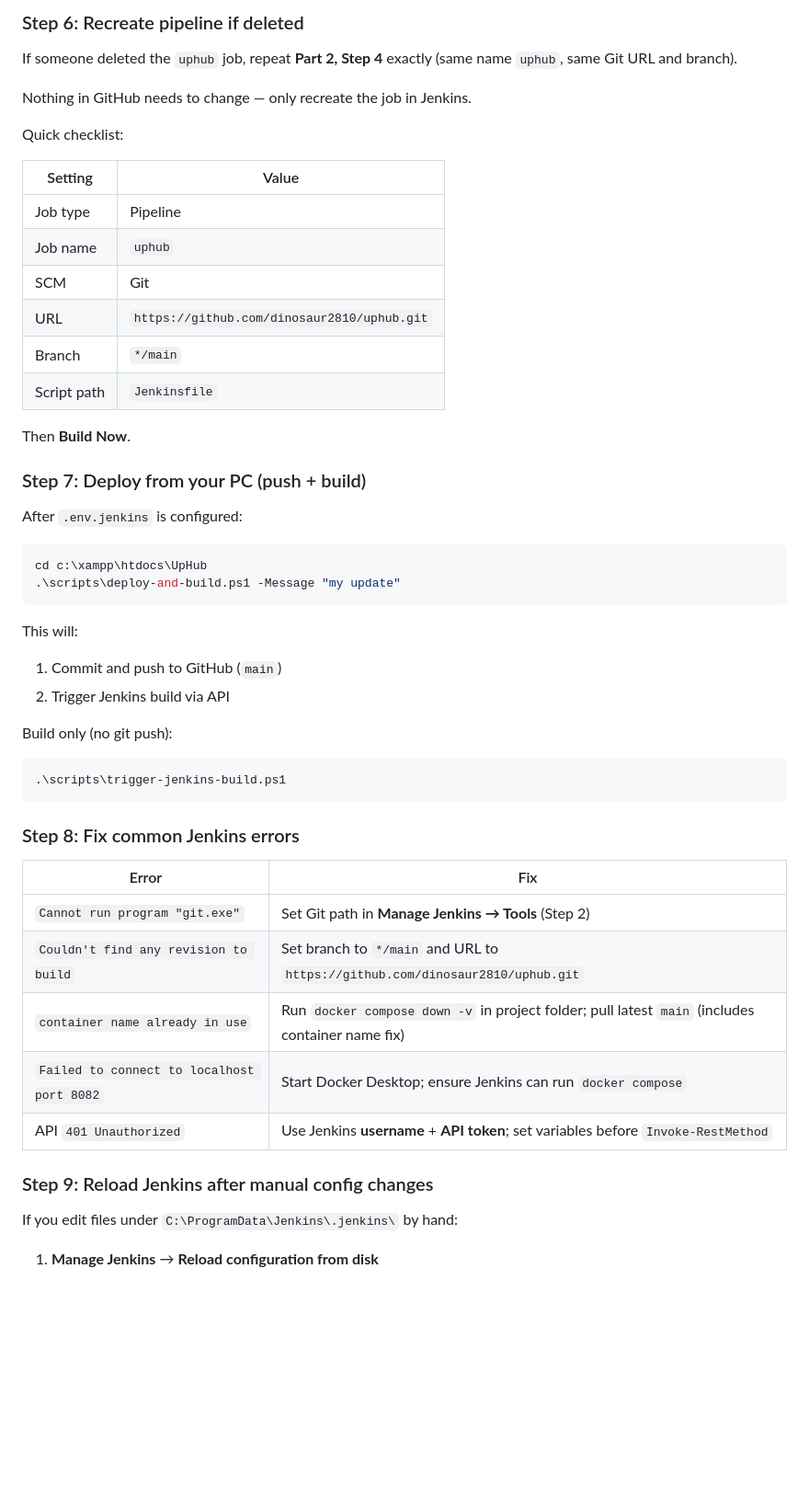
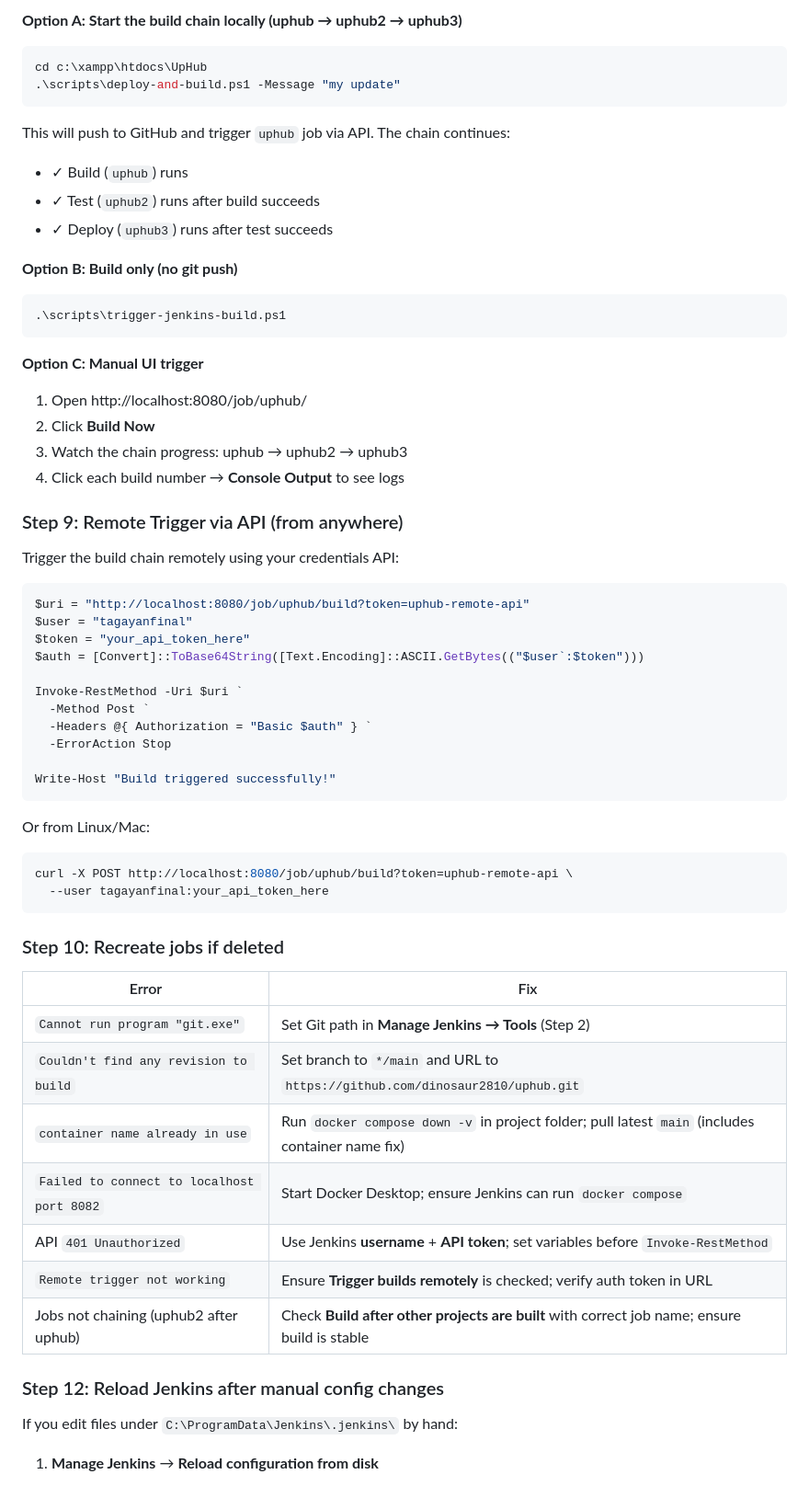
Before and after one commit to dinosaur2810/uphub, a Markdown page: docs/SETUP-JENKINS-AND-DOCKER.md, the part around one of its changes. Shown at 92% size. GitHub-like rendering; blank space fills up the shorter version.

````diff
--- a/docs/SETUP-JENKINS-AND-DOCKER.md
+++ b/docs/SETUP-JENKINS-AND-DOCKER.md
@@ -235,43 +272,54 @@ Success ends with: `Finished: SUCCESS`
-### Step 6: Recreate pipeline if deleted
-
-If someone deleted the `uphub` job, repeat **Part 2, Step 4** exactly (same name `uphub`, same Git URL and branch).
-
-Nothing in GitHub needs to change — only recreate the job in Jenkins.
-
-Quick checklist:
-
-| Setting | Value |
-|---------|--------|
-| Job type | Pipeline |
-| Job name | `uphub` |
-| SCM | Git |
-| URL | `https://github.com/dinosaur2810/uphub.git` |
-| Branch | `*/main` |
-| Script path | `Jenkinsfile` |
-
-Then **Build Now**.
-
-### Step 7: Deploy from your PC (push + build)
-
-After `.env.jenkins` is configured:
+**Option A: Start the build chain locally (uphub → uphub2 → uphub3)**
 
 ```powershell
 cd c:\xampp\htdocs\UpHub
 .\scripts\deploy-and-build.ps1 -Message "my update"
 ```
 
-This will:
+This will push to GitHub and trigger `uphub` job via API. The chain continues:
+- ✓ Build (`uphub`) runs
+- ✓ Test (`uphub2`) runs after build succeeds
+- ✓ Deploy (`uphub3`) runs after test succeeds
 
-1. Commit and push to GitHub (`main`)
-2. Trigger Jenkins build via API
-
-Build only (no git push):
+**Option B: Build only (no git push)**
 
 ```powershell
 .\scripts\trigger-jenkins-build.ps1
 ```
 
-### Step 8: Fix common Jenkins errors
+**Option C: Manual UI trigger**
+
+1. Open http://localhost:8080/job/uphub/
+2. Click **Build Now**
+3. Watch the chain progress: uphub → uphub2 → uphub3
+4. Click each build number → **Console Output** to see logs
+
+### Step 9: Remote Trigger via API (from anywhere)
+
+Trigger the build chain remotely using your credentials API:
+
+```powershell
+$uri = "http://localhost:8080/job/uphub/build?token=uphub-remote-api"
+$user = "tagayanfinal"
+$token = "your_api_token_here"
+$auth = [Convert]::ToBase64String([Text.Encoding]::ASCII.GetBytes(("$user`:$token")))
+
+Invoke-RestMethod -Uri $uri `
+  -Method Post `
+  -Headers @{ Authorization = "Basic $auth" } `
+  -ErrorAction Stop
+
+Write-Host "Build triggered successfully!"
+```
+
+Or from Linux/Mac:
+
+```bash
+curl -X POST http://localhost:8080/job/uphub/build?token=uphub-remote-api \
+  --user tagayanfinal:your_api_token_here
+```
+
+### Step 10: Recreate jobs if deleted
 
 | Error | Fix |
 |-------|-----|
@@ -280,8 +328,10 @@ Build only (no git push):
 | `container name already in use` | Run `docker compose down -v` in project folder; pull latest `main` (includes container name fix) |
 | `Failed to connect to localhost port 8082` | Start Docker Desktop; ensure Jenkins can run `docker compose` |
 | API `401 Unauthorized` | Use Jenkins **username** + **API token**; set variables before `Invoke-RestMethod` |
+| `Remote trigger not working` | Ensure **Trigger builds remotely** is checked; verify auth token in URL |
+| Jobs not chaining (uphub2 after uphub) | Check **Build after other projects are built** with correct job name; ensure build is stable |
 
-### Step 9: Reload Jenkins after manual config changes
+### Step 12: Reload Jenkins after manual config changes
 
 If you edit files under `C:\ProgramData\Jenkins\.jenkins\` by hand:
 
````
Also changed, not shown: other parts of docs/SETUP-JENKINS-AND-DOCKER.md (+113 -58 lines).
